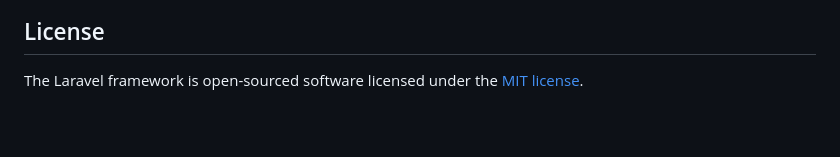
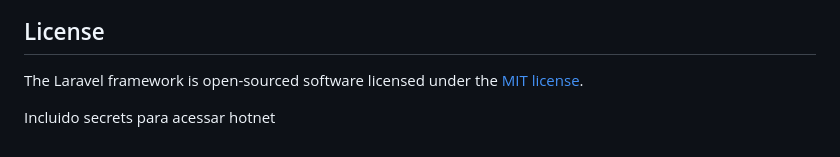
Before and after one commit to Sena1975/appRevenda, a Markdown page: README.md, the part around the change. Rendered like a GitHub page; blank space fills up the shorter version.

Commit message:
Update README.md
Criação dos secrets

```diff
--- a/README.md
+++ b/README.md
@@ -59,3 +59,5 @@ If you discover a security vulnerability within Laravel, please send an e-mail t
 ## License
 
 The Laravel framework is open-sourced software licensed under the [MIT license](https://opensource.org/licenses/MIT).
+
+Incluido secrets para acessar hotnet
```
